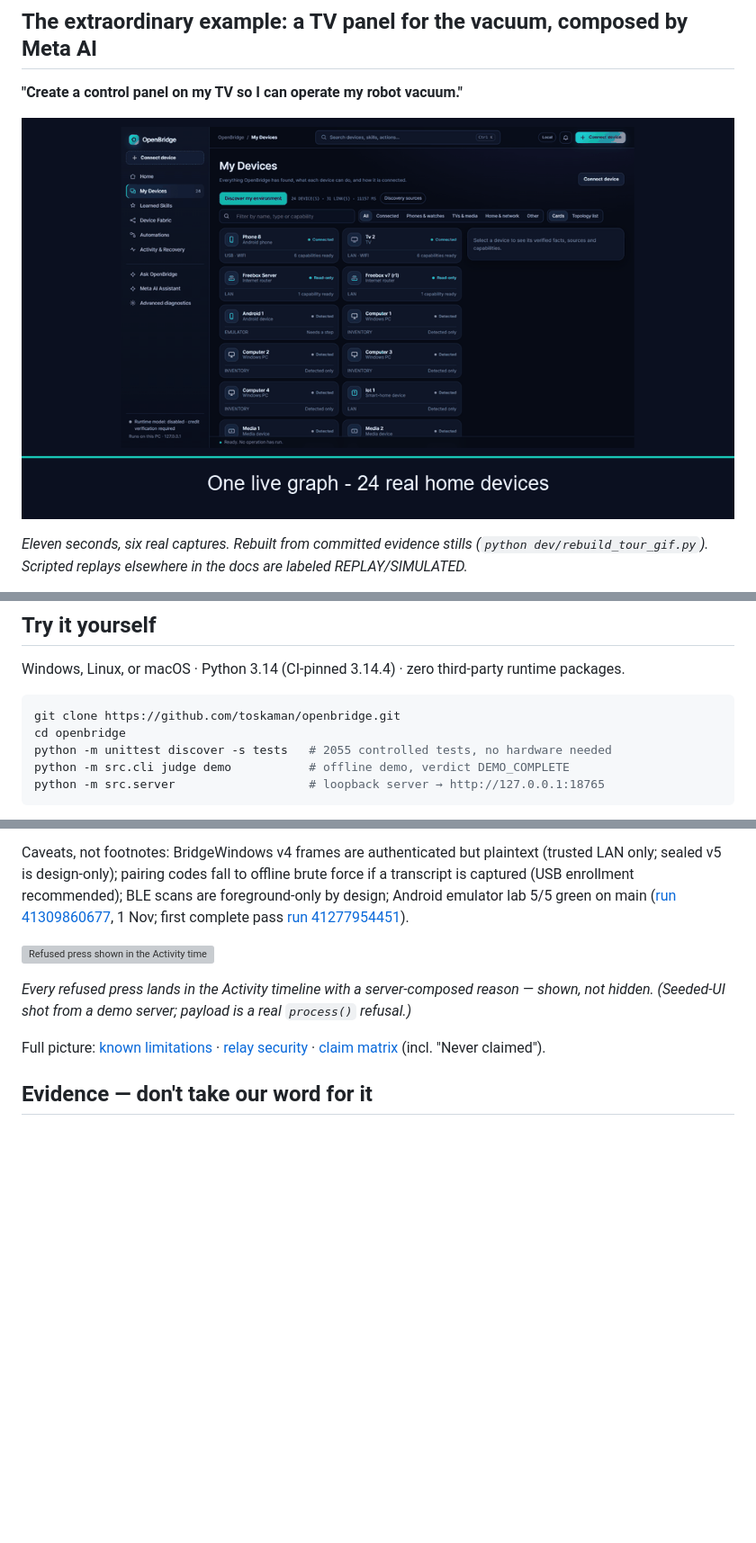
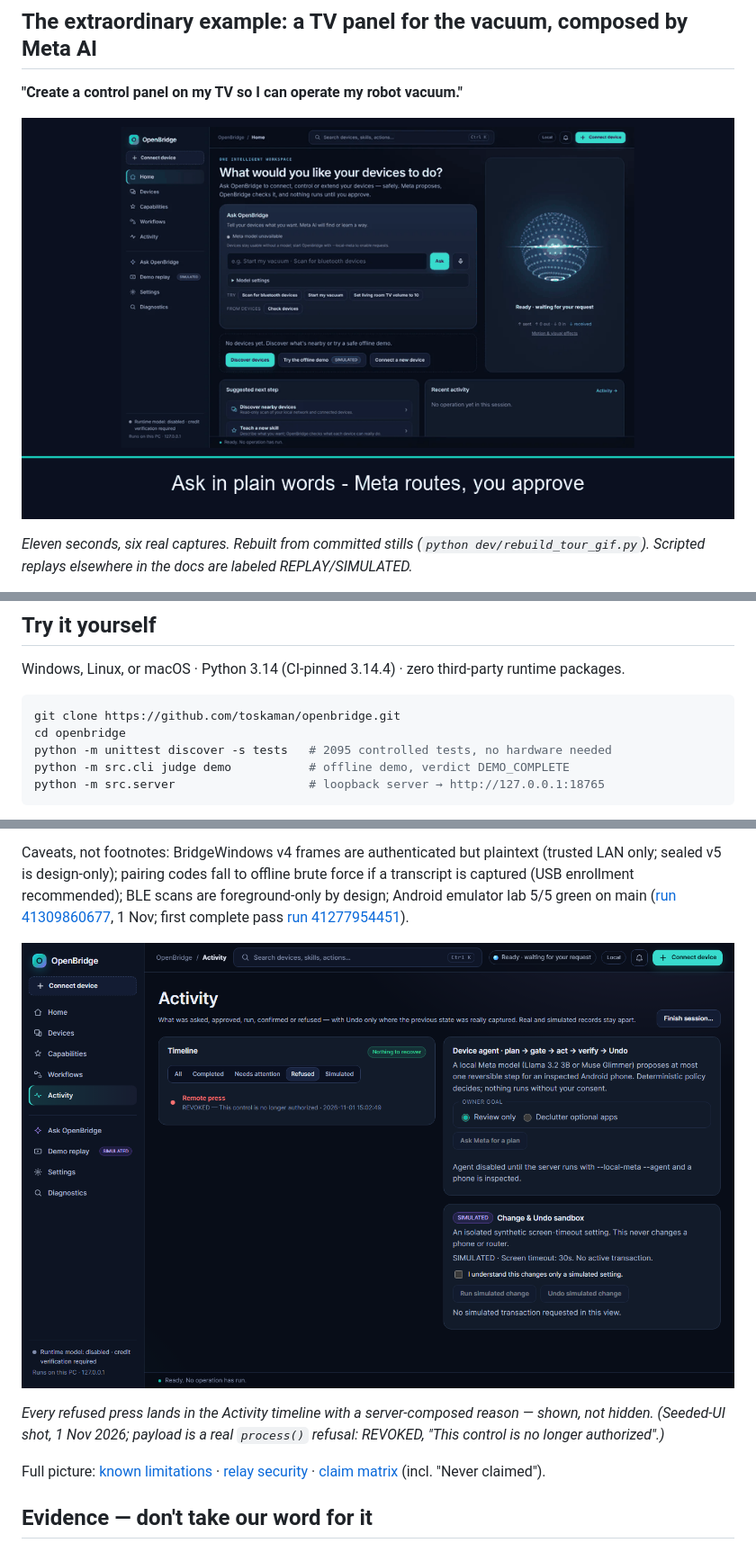
Before and after one commit to toskaman/openbridge, a Markdown page: README.md, 3 parts joined by grey strips. Shown at 90% size. Drawn GitHub-style; pictures changed too: docs/jury/screens/activity-v2-refused-1440.png (added), docs/jury/screens/openbridge-tour.gif; blank space fills up the shorter version; grey boxes are pictures that could not be loaded.

````diff
--- a/README.md
+++ b/README.md
@@ -92,3 +88,3 @@ Details: [Frontier 90 report](docs/jury/FRONTIER90_REPORT_2026-11-01.md) · [com
 
-*Eleven seconds, six real captures. Rebuilt from committed evidence stills (`python dev/rebuild_tour_gif.py`). Scripted replays elsewhere in the docs are labeled REPLAY/SIMULATED.*
+*Eleven seconds, six real captures. Rebuilt from committed stills (`python dev/rebuild_tour_gif.py`). Scripted replays elsewhere in the docs are labeled REPLAY/SIMULATED.*
 
@@ -111,7 +107,7 @@ Windows, Linux, or macOS · Python 3.14 (CI-pinned 3.14.4) · zero third-party r
 ```sh
 git clone https://github.com/toskaman/openbridge.git
 cd openbridge
-python -m unittest discover -s tests   # 2055 controlled tests, no hardware needed
+python -m unittest discover -s tests   # 2095 controlled tests, no hardware needed
 python -m src.cli judge demo           # offline demo, verdict DEMO_COMPLETE
 python -m src.server                   # loopback server → http://127.0.0.1:18765
 ```
@@ -124,9 +120,9 @@ Owner consent per privileged act · typed skills, never free-form shell · stric
 
 Caveats, not footnotes: BridgeWindows v4 frames are authenticated but plaintext (trusted LAN only; sealed v5 is design-only); pairing codes fall to offline brute force if a transcript is captured (USB enrollment recommended); BLE scans are foreground-only by design; Android emulator lab 5/5 green on main ([run 41309860677](https://github.com/toskaman/openbridge/actions/runs/41309860677), 1 Nov; first complete pass [run 41277954451](https://github.com/toskaman/openbridge/actions/runs/41277954451)).
 
-![Refused press shown in the Activity timeline](docs/jury/screens/refusal_channel.png)
+![Refused press shown in the new Activity timeline](docs/jury/screens/activity-v2-refused-1440.png)
 
-*Every refused press lands in the Activity timeline with a server-composed reason — shown, not hidden. (Seeded-UI shot from a demo server; payload is a real `process()` refusal.)*
+*Every refused press lands in the Activity timeline with a server-composed reason — shown, not hidden. (Seeded-UI shot, 1 Nov 2026; payload is a real `process()` refusal: REVOKED, "This control is no longer authorized".)*
 
 Full picture: [known limitations](docs/KNOWN_LIMITATIONS.md) · [relay security](docs/RELAY_SECURITY.md) · [claim matrix](docs/jury/CLAIM_EVIDENCE_MATRIX.md) (incl. "Never claimed").
 
````
Also changed, not shown: other parts of README.md (+3 -7 lines), docs/jury/MEDIA_MANIFEST.md (+3 -1 lines), 4 other files.
